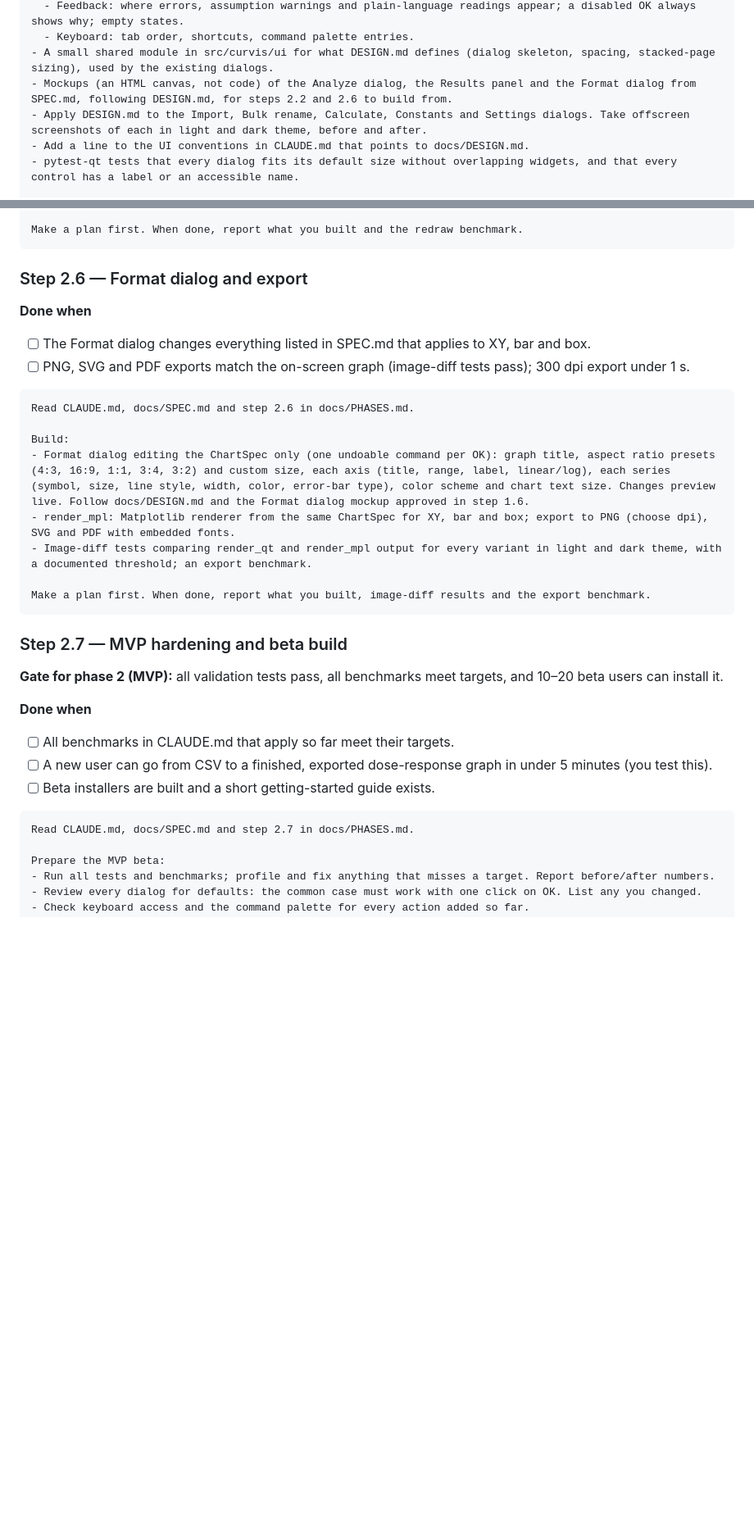
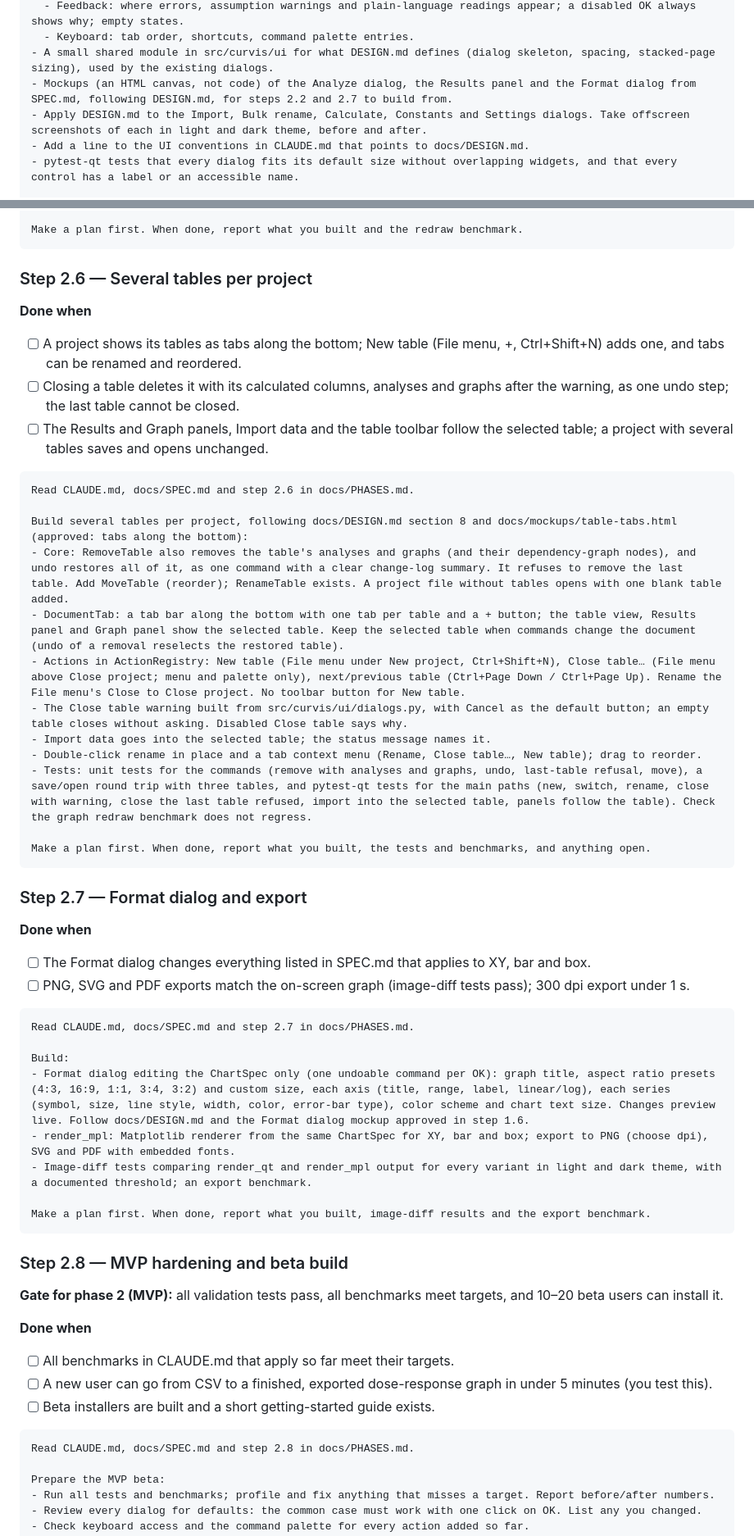
Before and after one commit to curvis-labs/curvis, a Markdown page: docs/PHASES.md, 2 parts joined by grey strips. Shown at 82% size. Rendered like a GitHub page; blank space fills up the shorter version.

````diff
--- a/docs/PHASES.md
+++ b/docs/PHASES.md
@@ -273,7 +273,7 @@ Write short UI design guidelines and bring the existing dialogs in line with the
   - Feedback: where errors, assumption warnings and plain-language readings appear; a disabled OK always shows why; empty states.
   - Keyboard: tab order, shortcuts, command palette entries.
 - A small shared module in src/curvis/ui for what DESIGN.md defines (dialog skeleton, spacing, stacked-page sizing), used by the existing dialogs.
-- Mockups (an HTML canvas, not code) of the Analyze dialog, the Results panel and the Format dialog from SPEC.md, following DESIGN.md, for steps 2.2 and 2.6 to build from.
+- Mockups (an HTML canvas, not code) of the Analyze dialog, the Results panel and the Format dialog from SPEC.md, following DESIGN.md, for steps 2.2 and 2.7 to build from.
 - Apply DESIGN.md to the Import, Bulk rename, Calculate, Constants and Settings dialogs. Take offscreen screenshots of each in light and dark theme, before and after.
 - Add a line to the UI conventions in CLAUDE.md that points to docs/DESIGN.md.
 - pytest-qt tests that every dialog fits its default size without overlapping widgets, and that every control has a label or an accessible name.
@@ -406,14 +406,36 @@ Build src/curvis/charts:
 Make a plan first. When done, report what you built and the redraw benchmark.
 ```
 
-### Step 2.6 — Format dialog and export
+### Step 2.6 — Several tables per project
+
+**Done when**
+- [ ] A project shows its tables as tabs along the bottom; New table (File menu, +, Ctrl+Shift+N) adds one, and tabs can be renamed and reordered.
+- [ ] Closing a table deletes it with its calculated columns, analyses and graphs after the warning, as one undo step; the last table cannot be closed.
+- [ ] The Results and Graph panels, Import data and the table toolbar follow the selected table; a project with several tables saves and opens unchanged.
+
+```text
+Read CLAUDE.md, docs/SPEC.md and step 2.6 in docs/PHASES.md.
+
+Build several tables per project, following docs/DESIGN.md section 8 and docs/mockups/table-tabs.html (approved: tabs along the bottom):
+- Core: RemoveTable also removes the table's analyses and graphs (and their dependency-graph nodes), and undo restores all of it, as one command with a clear change-log summary. It refuses to remove the last table. Add MoveTable (reorder); RenameTable exists. A project file without tables opens with one blank table added.
+- DocumentTab: a tab bar along the bottom with one tab per table and a + button; the table view, Results panel and Graph panel show the selected table. Keep the selected table when commands change the document (undo of a removal reselects the restored table).
+- Actions in ActionRegistry: New table (File menu under New project, Ctrl+Shift+N), Close table… (File menu above Close project; menu and palette only), next/previous table (Ctrl+Page Down / Ctrl+Page Up). Rename the File menu's Close to Close project. No toolbar button for New table.
+- The Close table warning built from src/curvis/ui/dialogs.py, with Cancel as the default button; an empty table closes without asking. Disabled Close table says why.
+- Import data goes into the selected table; the status message names it.
+- Double-click rename in place and a tab context menu (Rename, Close table…, New table); drag to reorder.
+- Tests: unit tests for the commands (remove with analyses and graphs, undo, last-table refusal, move), a save/open round trip with three tables, and pytest-qt tests for the main paths (new, switch, rename, close with warning, close the last table refused, import into the selected table, panels follow the table). Check the graph redraw benchmark does not regress.
+
+Make a plan first. When done, report what you built, the tests and benchmarks, and anything open.
+```
+
+### Step 2.7 — Format dialog and export
 
 **Done when**
 - [ ] The Format dialog changes everything listed in SPEC.md that applies to XY, bar and box.
 - [ ] PNG, SVG and PDF exports match the on-screen graph (image-diff tests pass); 300 dpi export under 1 s.
 
 ```text
-Read CLAUDE.md, docs/SPEC.md and step 2.6 in docs/PHASES.md.
+Read CLAUDE.md, docs/SPEC.md and step 2.7 in docs/PHASES.md.
 
 Build:
 - Format dialog editing the ChartSpec only (one undoable command per OK): graph title, aspect ratio presets (4:3, 16:9, 1:1, 3:4, 3:2) and custom size, each axis (title, range, label, linear/log), each series (symbol, size, line style, width, color, error-bar type), color scheme and chart text size. Changes preview live. Follow docs/DESIGN.md and the Format dialog mockup approved in step 1.6.
@@ -423,7 +445,7 @@ Build:
 Make a plan first. When done, report what you built, image-diff results and the export benchmark.
 ```
 
-### Step 2.7 — MVP hardening and beta build
+### Step 2.8 — MVP hardening and beta build
 
 **Gate for phase 2 (MVP):** all validation tests pass, all benchmarks meet targets, and 10–20 beta users can install it.
 
@@ -433,7 +455,7 @@ Make a plan first. When done, report what you built, image-diff results and the
 - [ ] Beta installers are built and a short getting-started guide exists.
 
 ```text
-Read CLAUDE.md, docs/SPEC.md and step 2.7 in docs/PHASES.md.
+Read CLAUDE.md, docs/SPEC.md and step 2.8 in docs/PHASES.md.
 
 Prepare the MVP beta:
 - Run all tests and benchmarks; profile and fix anything that misses a target. Report before/after numbers.
````
Also changed, not shown: other parts of docs/PHASES.md (+2 -2 lines), docs/DESIGN.md (+32 -2 lines), docs/SPEC.md (+1 -0 lines), docs/mockups/table-tabs-dark.png, docs/mockups/table-tabs-light.png, 3 other files.
